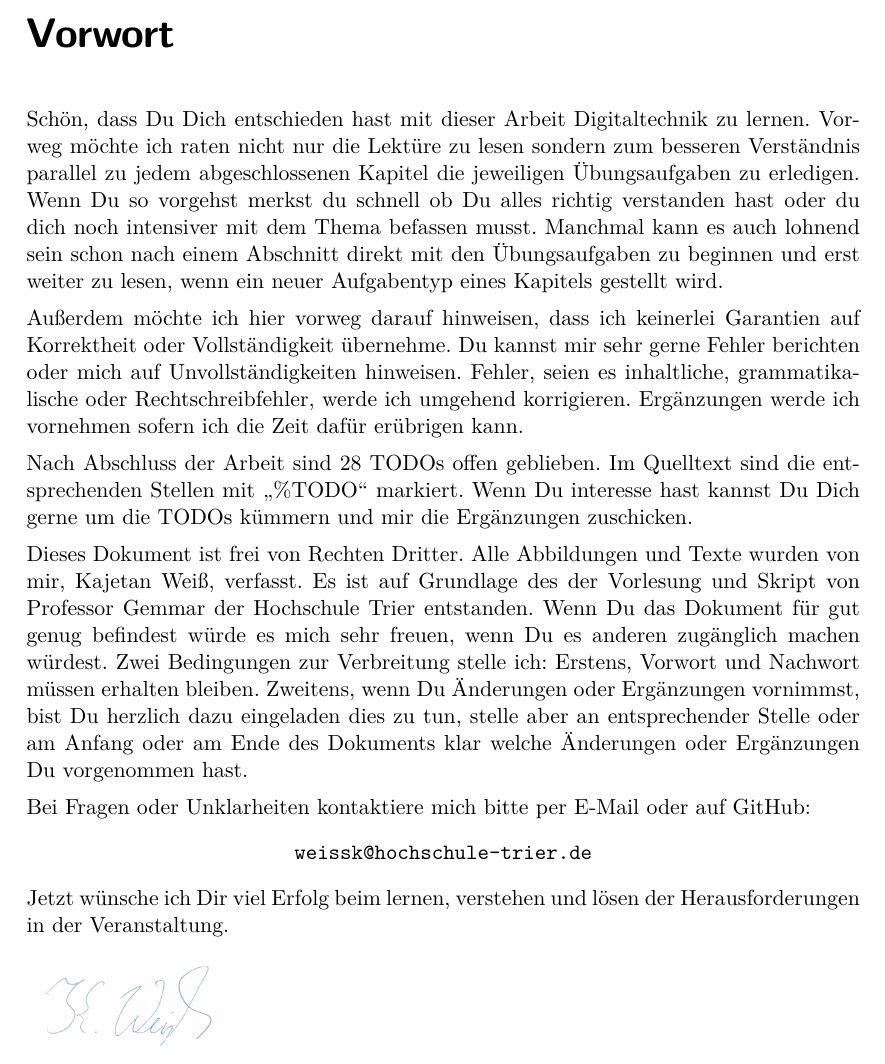
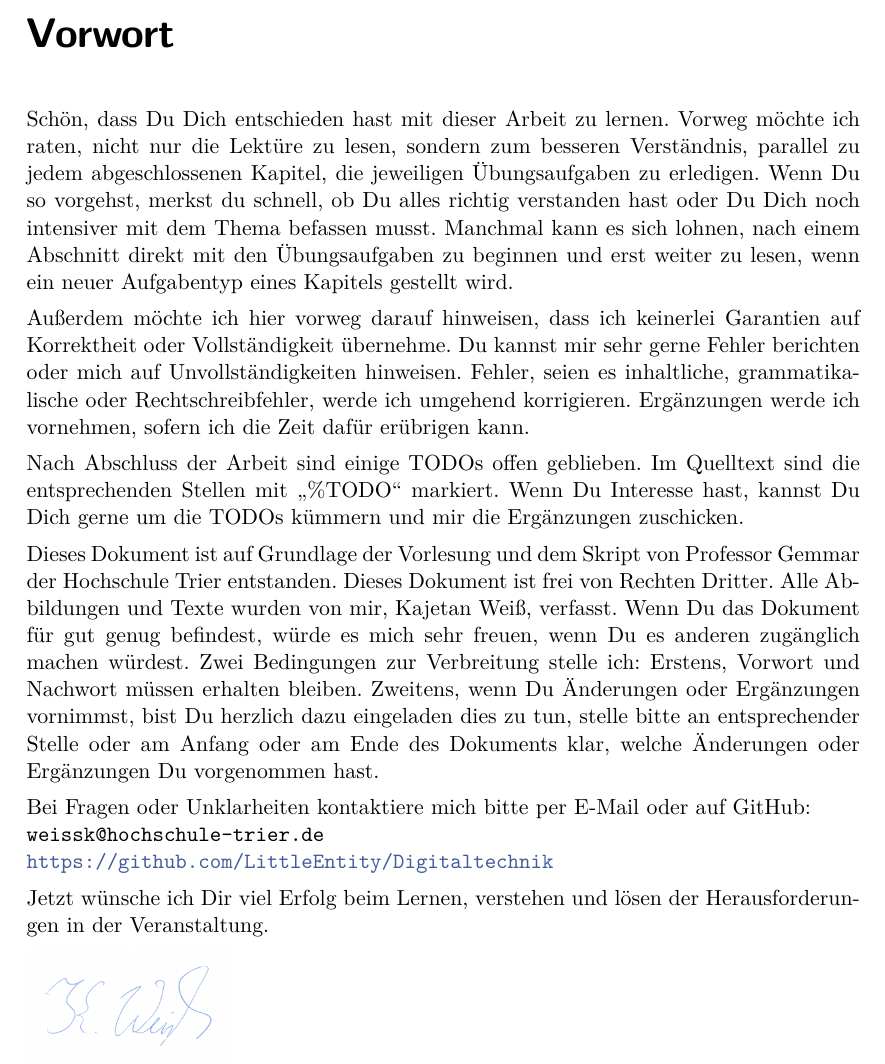
Before and after one commit to LittleEntity/Digitaltechnik, a LaTeX document (source/document.tex, which reads source/chapters/Vorwort.tex): part of page 6 of 68, cut so that both start at the same text. Compiled offline with pdfLaTeX.

Commit message:
Verbesserung und Ergänzung des Vorworts

```diff
--- a/source/chapters/Vorwort.tex
+++ b/source/chapters/Vorwort.tex
@@ -1,18 +1,17 @@
 \chapter*{Vorwort}
-Schön, dass Du Dich entschieden hast mit dieser Arbeit Digitaltechnik zu lernen. Vorweg möchte ich raten nicht nur die Lektüre zu lesen sondern zum besseren Verständnis parallel zu jedem abgeschlossenen Kapitel die jeweiligen Übungsaufgaben zu erledigen. Wenn Du so vorgehst merkst du schnell ob Du alles richtig verstanden hast oder du dich noch intensiver mit dem Thema befassen musst. Manchmal kann es auch lohnend sein schon nach einem Abschnitt direkt mit den Übungsaufgaben zu beginnen und erst weiter zu lesen, wenn ein neuer Aufgabentyp eines Kapitels gestellt wird.
+Schön, dass Du Dich entschieden hast mit dieser Arbeit zu lernen. Vorweg möchte ich raten, nicht nur die Lektüre zu lesen, sondern zum besseren Verständnis, parallel zu jedem abgeschlossenen Kapitel, die jeweiligen Übungsaufgaben zu erledigen. Wenn Du so vorgehst, merkst du schnell, ob Du alles richtig verstanden hast oder Du Dich noch intensiver mit dem Thema befassen musst. Manchmal kann es sich lohnen, nach einem Abschnitt direkt mit den Übungsaufgaben zu beginnen und erst weiter zu lesen, wenn ein neuer Aufgabentyp eines Kapitels gestellt wird.
 
-Außerdem möchte ich hier vorweg darauf hinweisen, dass ich keinerlei Garantien auf Korrektheit oder Vollständigkeit übernehme. Du kannst mir sehr gerne Fehler berichten oder mich auf Unvollständigkeiten hinweisen. Fehler, seien es inhaltliche, grammatikalische oder Rechtschreibfehler, werde ich umgehend korrigieren. Ergänzungen werde ich vornehmen sofern ich die Zeit dafür erübrigen kann.
+Außerdem möchte ich hier vorweg darauf hinweisen, dass ich keinerlei Garantien auf Korrektheit oder Vollständigkeit übernehme. Du kannst mir sehr gerne Fehler berichten oder mich auf Unvollständigkeiten hinweisen. Fehler, seien es inhaltliche, grammatikalische oder Rechtschreibfehler, werde ich umgehend korrigieren. Ergänzungen werde ich vornehmen, sofern ich die Zeit dafür erübrigen kann.
 
-Nach Abschluss der Arbeit sind 28 TODOs offen geblieben. Im Quelltext sind die entsprechenden Stellen mit "`\%TODO"' markiert. Wenn Du interesse hast kannst Du Dich gerne um die TODOs kümmern und mir die Ergänzungen zuschicken.
+Nach Abschluss der Arbeit sind einige TODOs offen geblieben. Im Quelltext sind die entsprechenden Stellen mit "`\%TODO"' markiert. Wenn Du Interesse hast, kannst Du Dich gerne um die TODOs kümmern und mir die Ergänzungen zuschicken.
 
-Dieses Dokument ist frei von Rechten Dritter. Alle Abbildungen und Texte wurden von mir, Kajetan Weiß, verfasst. Es ist auf Grundlage des der Vorlesung und Skript von Professor Gemmar der Hochschule Trier entstanden. Wenn Du das Dokument für gut genug befindest würde es mich sehr freuen, wenn Du es anderen zugänglich machen würdest. Zwei Bedingungen zur Verbreitung stelle ich: Erstens, Vorwort und Nachwort müssen erhalten bleiben. Zweitens, wenn Du Änderungen oder Ergänzungen vornimmst, bist Du herzlich dazu eingeladen dies zu tun, stelle aber an entsprechender Stelle oder am Anfang oder am Ende des Dokuments klar welche Änderungen oder Ergänzungen Du vorgenommen hast.
+Dieses Dokument ist auf Grundlage der Vorlesung und dem Skript von Professor Gemmar der Hochschule Trier entstanden. Dieses Dokument ist frei von Rechten Dritter. Alle Abbildungen und Texte wurden von mir, Kajetan Weiß, verfasst. Wenn Du das Dokument für gut genug befindest, würde es mich sehr freuen, wenn Du es anderen zugänglich machen würdest. Zwei Bedingungen zur Verbreitung stelle ich: Erstens, Vorwort und Nachwort müssen erhalten bleiben. Zweitens, wenn Du Änderungen oder Ergänzungen vornimmst, bist Du herzlich dazu eingeladen dies zu tun, stelle bitte an entsprechender Stelle oder am Anfang oder am Ende des Dokuments klar, welche Änderungen oder Ergänzungen Du vorgenommen hast.
 
-Bei Fragen oder Unklarheiten kontaktiere mich bitte per E-Mail oder auf GitHub:
-\begin{center}
-	\texttt{weissk@hochschule-trier.de}
-\end{center}
+Bei Fragen oder Unklarheiten kontaktiere mich bitte per E-Mail oder auf GitHub: \\
+\texttt{weissk@hochschule-trier.de} \\
+\url{https://github.com/LittleEntity/Digitaltechnik}
 
-Jetzt wünsche ich Dir viel Erfolg beim lernen, verstehen und lösen der Herausforderungen in der Veranstaltung.
+Jetzt wünsche ich Dir viel Erfolg beim Lernen, verstehen und lösen der Herausforderungen in der Veranstaltung.
 
 \includegraphics[scale=0.2]{Unterschrift_small.png}\\
 \textsl{Kajetan Weiß, Trier den \today}
```
